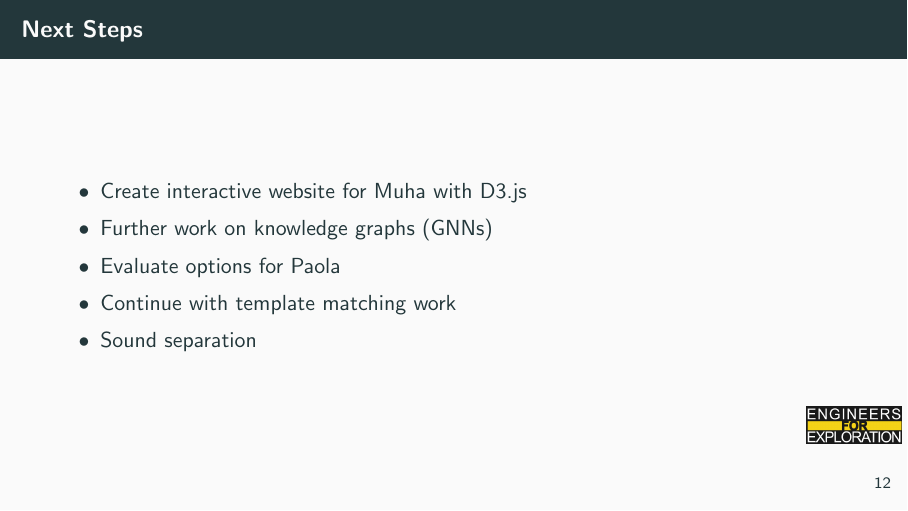
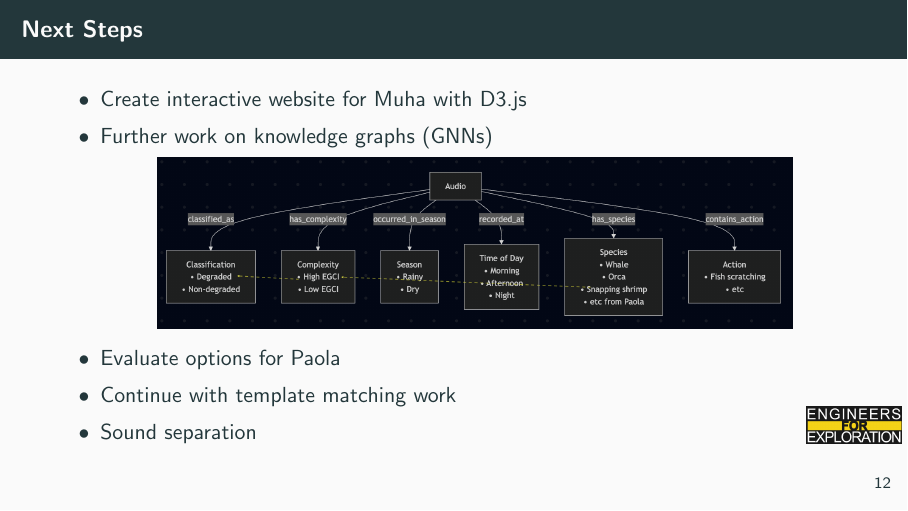
Before and after one commit to UCSD-E4E/weekly_presentations, LaTeX slides (presentation.tex, which reads project_aid.tex): page 15 of 37. Compiled offline with pdfLaTeX.

Commit message:
feat: added knowledge graph vis

```diff
--- a/project_aid.tex
+++ b/project_aid.tex
@@ -207,6 +207,10 @@
     \begin{itemize}
         \item Create interactive website for Muha with D3.js
         \item Further work on knowledge graphs (GNNs)
+        \begin{figure}
+            \centering
+            \includegraphics[height=0.8\textheight,width=0.8\textwidth,keepaspectratio]{images/Knowledge graph tentative.png}
+        \end{figure}
         \item Evaluate options for Paola
         \item Continue with template matching work
         \item Sound separation
```
Also changed, not shown: images/Knowledge graph tentative.png (added).
